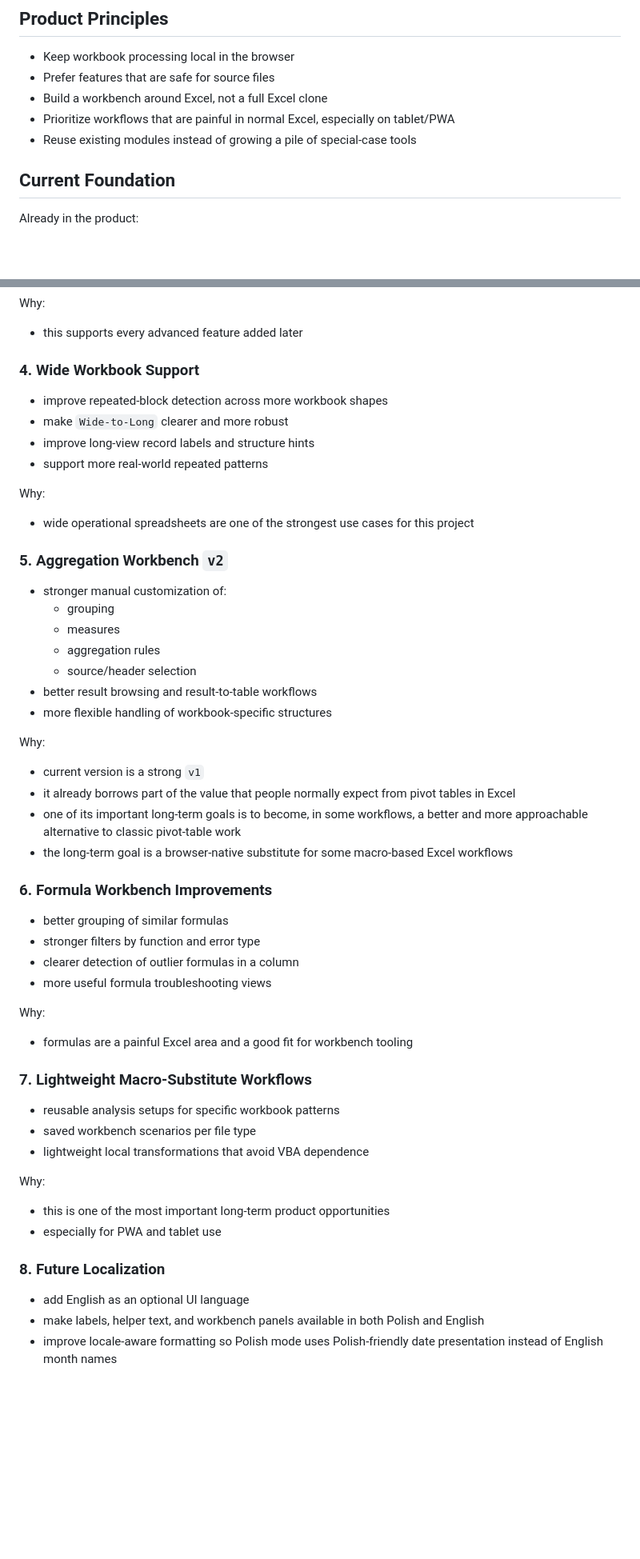
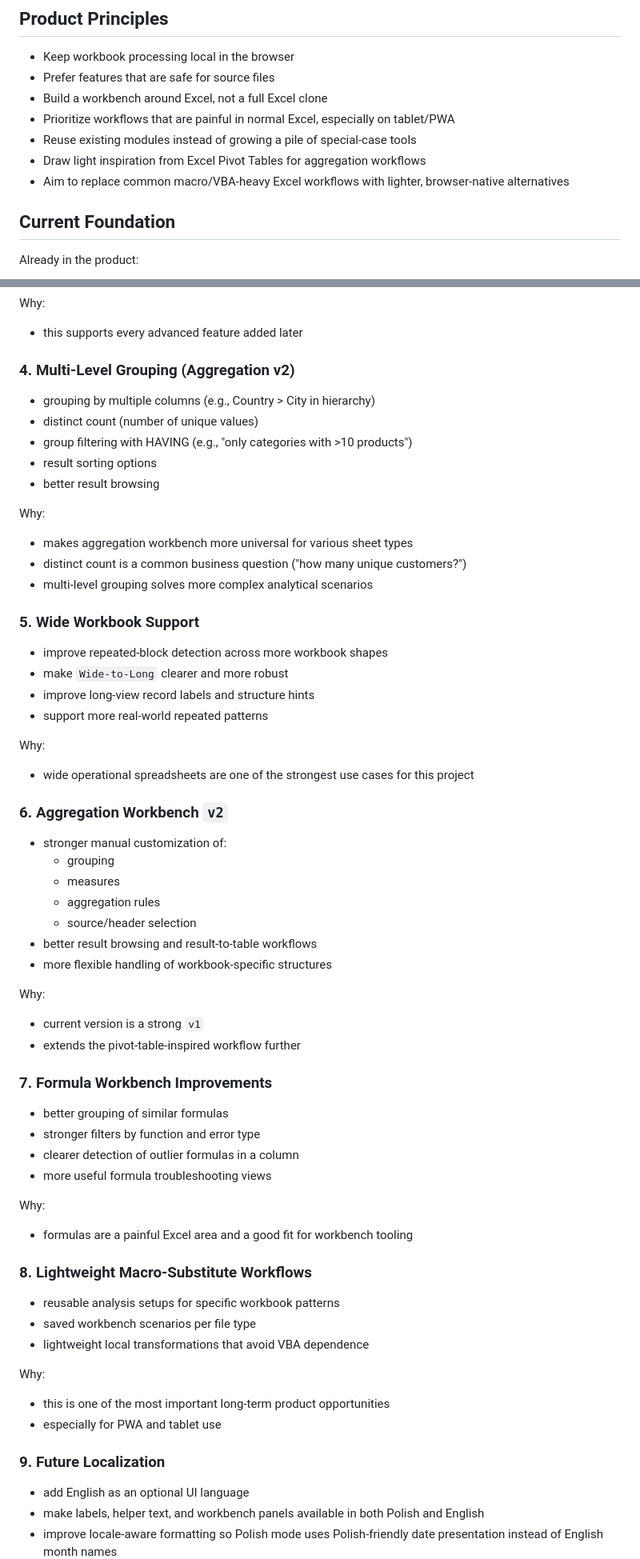
Before and after one commit to mzmuda101-prog/excel-workbench-pwa, a Markdown page: ROADMAP.md, 2 parts joined by grey strips. Shown at 80% size. GitHub-like rendering; blank space fills up the shorter version.

Commit message:
feat: zaktualizowano ROADMAP.md o nowe kierunki rozwoju, w tym inspiracje z tabel przestawnych Excel oraz rozszerzenie funkcji agregacji

```diff
--- a/ROADMAP.md
+++ b/ROADMAP.md
@@ -12,6 +12,8 @@ This roadmap is public-facing and intentionally split into two groups:
 - Build a workbench around Excel, not a full Excel clone
 - Prioritize workflows that are painful in normal Excel, especially on tablet/PWA
 - Reuse existing modules instead of growing a pile of special-case tools
+- Draw light inspiration from Excel Pivot Tables for aggregation workflows
+- Aim to replace common macro/VBA-heavy Excel workflows with lighter, browser-native alternatives
 
 ## Current Foundation
 
@@ -73,7 +75,20 @@ Why:
 Why:
 - this supports every advanced feature added later
 
-### 4. Wide Workbook Support
+### 4. Multi-Level Grouping (Aggregation v2)
+
+- grouping by multiple columns (e.g., Country > City in hierarchy)
+- distinct count (number of unique values)
+- group filtering with HAVING (e.g., "only categories with >10 products")
+- result sorting options
+- better result browsing
+
+Why:
+- makes aggregation workbench more universal for various sheet types
+- distinct count is a common business question ("how many unique customers?")
+- multi-level grouping solves more complex analytical scenarios
+
+### 5. Wide Workbook Support
 
 - improve repeated-block detection across more workbook shapes
 - make `Wide-to-Long` clearer and more robust
@@ -83,7 +98,7 @@ Why:
 Why:
 - wide operational spreadsheets are one of the strongest use cases for this project
 
-### 5. Aggregation Workbench `v2`
+### 6. Aggregation Workbench `v2`
 
 - stronger manual customization of:
   - grouping
@@ -95,11 +110,9 @@ Why:
 
 Why:
 - current version is a strong `v1`
-- it already borrows part of the value that people normally expect from pivot tables in Excel
-- one of its important long-term goals is to become, in some workflows, a better and more approachable alternative to classic pivot-table work
-- the long-term goal is a browser-native substitute for some macro-based Excel workflows
+- extends the pivot-table-inspired workflow further
 
-### 6. Formula Workbench Improvements
+### 7. Formula Workbench Improvements
 
 - better grouping of similar formulas
 - stronger filters by function and error type
@@ -109,7 +122,7 @@ Why:
 Why:
 - formulas are a painful Excel area and a good fit for workbench tooling
 
-### 7. Lightweight Macro-Substitute Workflows
+### 8. Lightweight Macro-Substitute Workflows
 
 - reusable analysis setups for specific workbook patterns
 - saved workbench scenarios per file type
@@ -119,7 +132,7 @@ Why:
 - this is one of the most important long-term product opportunities
 - especially for PWA and tablet use
 
-### 8. Future Localization
+### 9. Future Localization
 
 - add English as an optional UI language
 - make labels, helper text, and workbench panels available in both Polish and English
```
Also changed, not shown: other parts of ROADMAP.md (+0 -23 lines).
